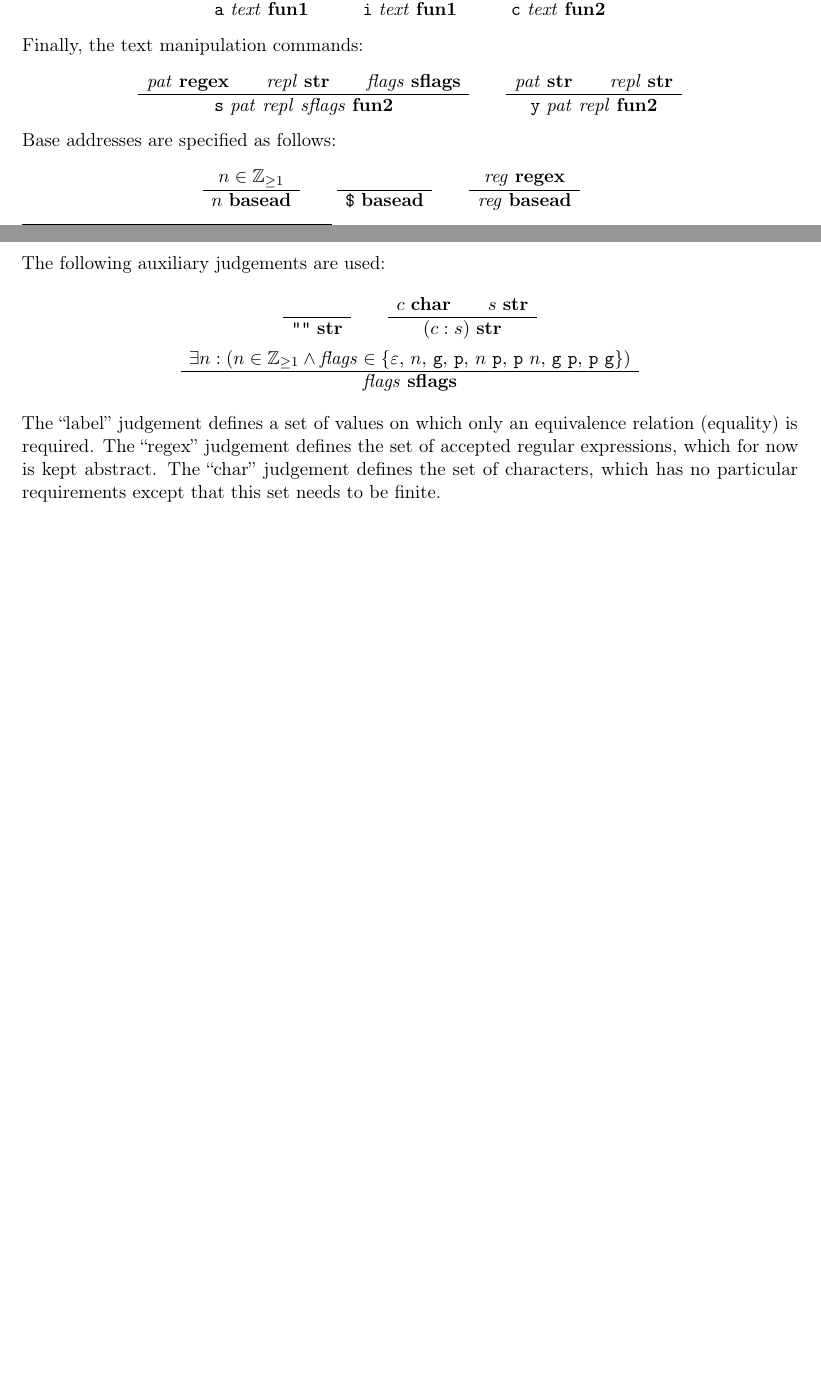
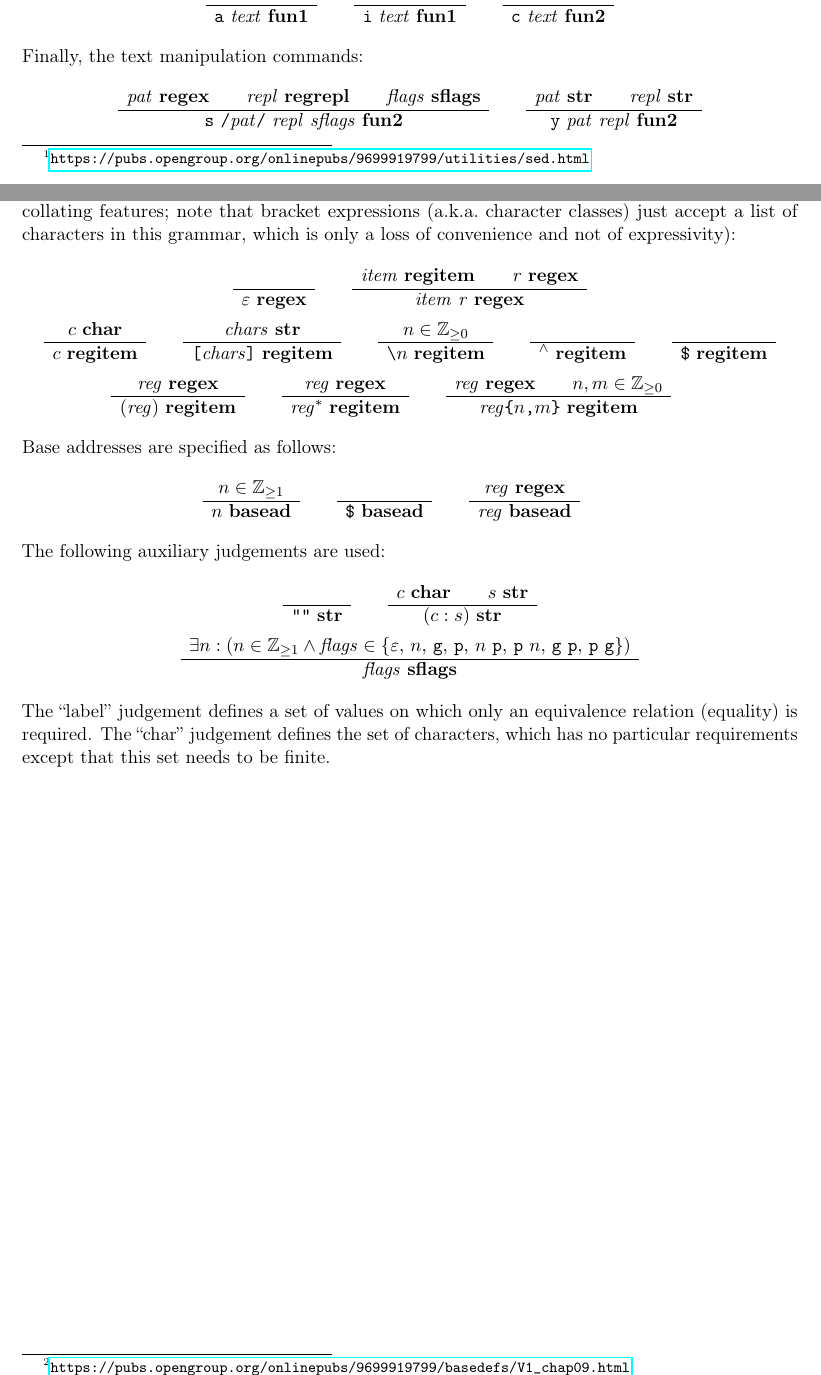
Before and after one commit to Lambdara/infomcpd, a LaTeX document (grammar/grammar.tex): two parts of pages 1 and 2 of 2, joined at a grey line, cut so that both start at the same text, the shorter picture padded with empty space. Compiled offline with pdfLaTeX.

Commit message:
grammar: Regular expressions

```diff
--- a/grammar/grammar.tex
+++ b/grammar/grammar.tex
@@ -25,6 +25,8 @@
 \newcommand\code[1]{\ensuremath{\text{\texttt{#1}}}}
 \renewcommand\arg[1]{\ensuremath{\mathit{#1}}}
 \newcommand\angles[1]{\langle #1 \rangle}
+\newcommand\sanchor{\cmd{\ensuremath{{}^\land}}}
+\newcommand\eanchor{\cmd{\$}}
 
 % Swap \epsilon and \varepsilon
 \let\oldepsilon\epsilon \let\epsilon\varepsilon \let\varepsilon\oldepsilon
@@ -82,31 +87,49 @@ Simple functions that take no arguments: (Note that \cmd{q} and \cmd{=} are 1-ad
 	\RULE{}{\cmd{x}\ \J{fun2}} \qquad
 	\RULE{}{\cmd{=}\ \J{fun1}}
 \end{gather*}
+%
 Some commands take a text argument:
 \begin{gather*}
 	\RULE{\arg{text}\ \J{str}}{\cmd{a}\ \arg{text}\ \J{fun1}} \qquad
 	\RULE{\arg{text}\ \J{str}}{\cmd{i}\ \arg{text}\ \J{fun1}} \qquad
 	\RULE{\arg{text}\ \J{str}}{\cmd{c}\ \arg{text}\ \J{fun2}}
 \end{gather*}
+%
 Finally, the text manipulation commands:
 \begin{gather*}
-	\RULE{\arg{pat}\ \J{regex} \qquad \arg{repl}\ \J{str} \qquad \arg{flags}\ \J{sflags}}{\cmd{s}\ \arg{pat}\ \arg{repl}\ \arg{sflags}\ \J{fun2}} \qquad
+	\RULE{\arg{pat}\ \J{regex} \qquad \arg{repl}\ \J{regrepl} \qquad \arg{flags}\ \J{sflags}}{\cmd{s}\ \cmd{/}\arg{pat}\cmd{/}\ \arg{repl}\ \arg{sflags}\ \J{fun2}} \qquad
 	\RULE{\arg{pat}\ \J{str} \qquad \arg{repl}\ \J{str}}{\cmd{y}\ \arg{pat}\ \arg{repl}\ \J{fun2}}
 \end{gather*}
+%
+Regular expressions are a sub-language, mostly following the POSIX BRE specification\footnote{\url{https://pubs.opengroup.org/onlinepubs/9699919799/basedefs/V1_chap09.html}} (without collating features; note that bracket expressions (a.k.a.\ character classes) just accept a list of characters in this grammar, which is only a loss of convenience and not of expressivity):
+\begin{gather*}
+	\RULE{}{\epsilon\ \J{regex}} \qquad
+	\RULE{\arg{item}\ \J{regitem} \qquad \arg{r}\ \J{regex}}{\arg{item}\ \arg{r}\ \J{regex}} \\
+	\RULE{c\ \J{char}}{c\ \J{regitem}} \qquad
+	\RULE{\arg{chars}\ \J{str}}{\cmd{[} \arg{chars} \cmd{]}\ \J{regitem}} \qquad
+	\RULE{n \in \mathbb{Z}_{\geq0}}{\cmd{\textbackslash} n\ \J{regitem}} \qquad
+	\RULE{}{\sanchor\ \J{regitem}} \qquad
+	\RULE{}{\eanchor\ \J{regitem}} \\
+	\RULE{\arg{reg}\ \J{regex}}{(\arg{reg})\ \J{regitem}} \qquad
+	\RULE{\arg{reg}\ \J{regex}}{\arg{reg}^*\ \J{regitem}} \qquad
+	\RULE{\arg{reg}\ \J{regex} \qquad n,m \in \mathbb{Z}_{\geq0}}{\arg{reg}\cmd{\{}n\cmd{,}m\cmd{\}}\ \J{regitem}} \qquad
+\end{gather*}
+%
 Base addresses are specified as follows:
 \begin{gather*}
 	\RULE{n \in \mathbb{Z}_{\geq 1}}{n\ \J{basead}} \qquad
 	\RULE{}{\cmd{\$}\ \J{basead}} \qquad
 	\RULE{\arg{reg}\ \J{regex}}{\arg{reg}\ \J{basead}} \qquad
 \end{gather*}
+%
 The following auxiliary judgements are used:
 \begin{gather*}
 	\RULE{}{\code{""}\ \J{str}} \qquad
 	\RULE{c\ \J{char} \qquad s\ \J{str}}{(c : s)\ \J{str}} \\
 	\RULE{\exists n : (n \in \mathbb{Z}_{\geq1} \land \arg{flags} \in \{\epsilon,\, n,\, \cmd{g},\, \cmd{p},\, n\ \cmd{p},\, \cmd{p}\ n,\, \cmd{g}\ \cmd{p},\, \cmd{p}\ \cmd{g}\})}{\arg{flags}\ \J{sflags}}
 \end{gather*}
+%
 The ``label'' judgement defines a set of values on which only an equivalence relation (equality) is required.
-The ``regex'' judgement defines the set of accepted regular expressions, which for now is kept abstract.
 The ``char'' judgement defines the set of characters, which has no particular requirements except that this set needs to be finite.
 
 
```
Also changed, not shown: grammar/grammar.tex (3 more changed lines).
